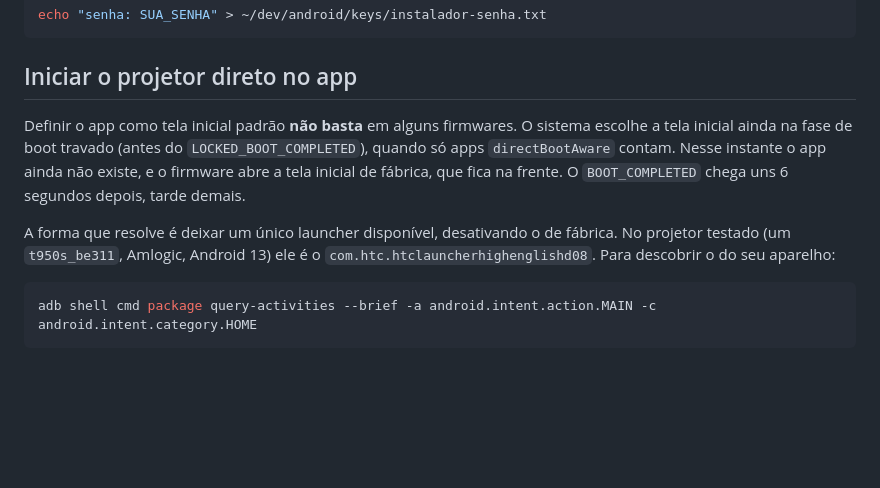
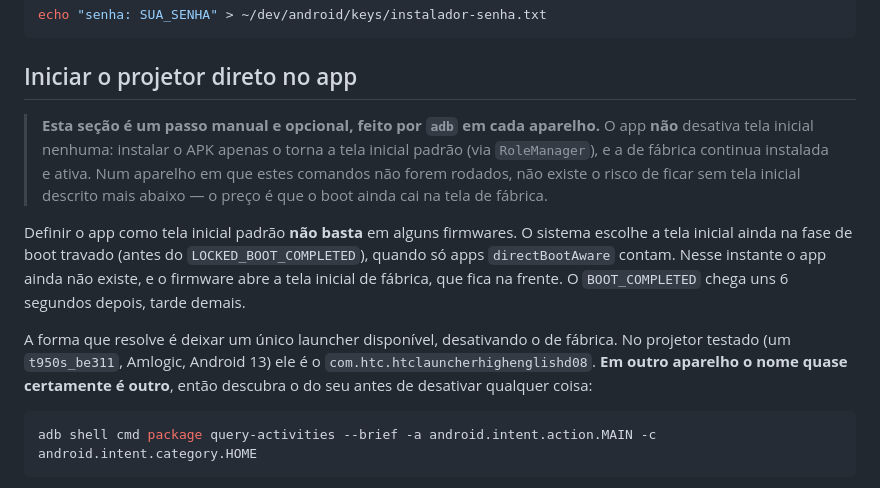
Before and after one commit to LucassSantoss/launcher-projetor-hy300, a Markdown page: README.md, the part around the change. GitHub-like rendering; blank space fills up the shorter version.

Commit message:
README: deixa claro que desativar a tela inicial de fabrica e manual
O APK nao desativa launcher nenhum: so vira a tela inicial padrao via
RoleManager. Desativar a de fabrica e um passo opcional por adb, feito em cada
aparelho, e o nome do pacote muda de modelo para modelo.

Co-Authored-By: Claude Opus 5 <noreply@anthropic.com>

````diff
--- a/README.md
+++ b/README.md
@@ -129,9 +129,11 @@ echo "senha: SUA_SENHA" > ~/dev/android/keys/instalador-senha.txt
 
 ## Iniciar o projetor direto no app
 
+> **Esta seção é um passo manual e opcional, feito por `adb` em cada aparelho.** O app **não** desativa tela inicial nenhuma: instalar o APK apenas o torna a tela inicial padrão (via `RoleManager`), e a de fábrica continua instalada e ativa. Num aparelho em que estes comandos não forem rodados, não existe o risco de ficar sem tela inicial descrito mais abaixo — o preço é que o boot ainda cai na tela de fábrica.
+
 Definir o app como tela inicial padrão **não basta** em alguns firmwares. O sistema escolhe a tela inicial ainda na fase de boot travado (antes do `LOCKED_BOOT_COMPLETED`), quando só apps `directBootAware` contam. Nesse instante o app ainda não existe, e o firmware abre a tela inicial de fábrica, que fica na frente. O `BOOT_COMPLETED` chega uns 6 segundos depois, tarde demais.
 
-A forma que resolve é deixar um único launcher disponível, desativando o de fábrica. No projetor testado (um `t950s_be311`, Amlogic, Android 13) ele é o `com.htc.htclauncherhighenglishd08`. Para descobrir o do seu aparelho:
+A forma que resolve é deixar um único launcher disponível, desativando o de fábrica. No projetor testado (um `t950s_be311`, Amlogic, Android 13) ele é o `com.htc.htclauncherhighenglishd08`. **Em outro aparelho o nome quase certamente é outro**, então descubra o do seu antes de desativar qualquer coisa:
 
 ```bash
 adb shell cmd package query-activities --brief -a android.intent.action.MAIN -c android.intent.category.HOME
````
